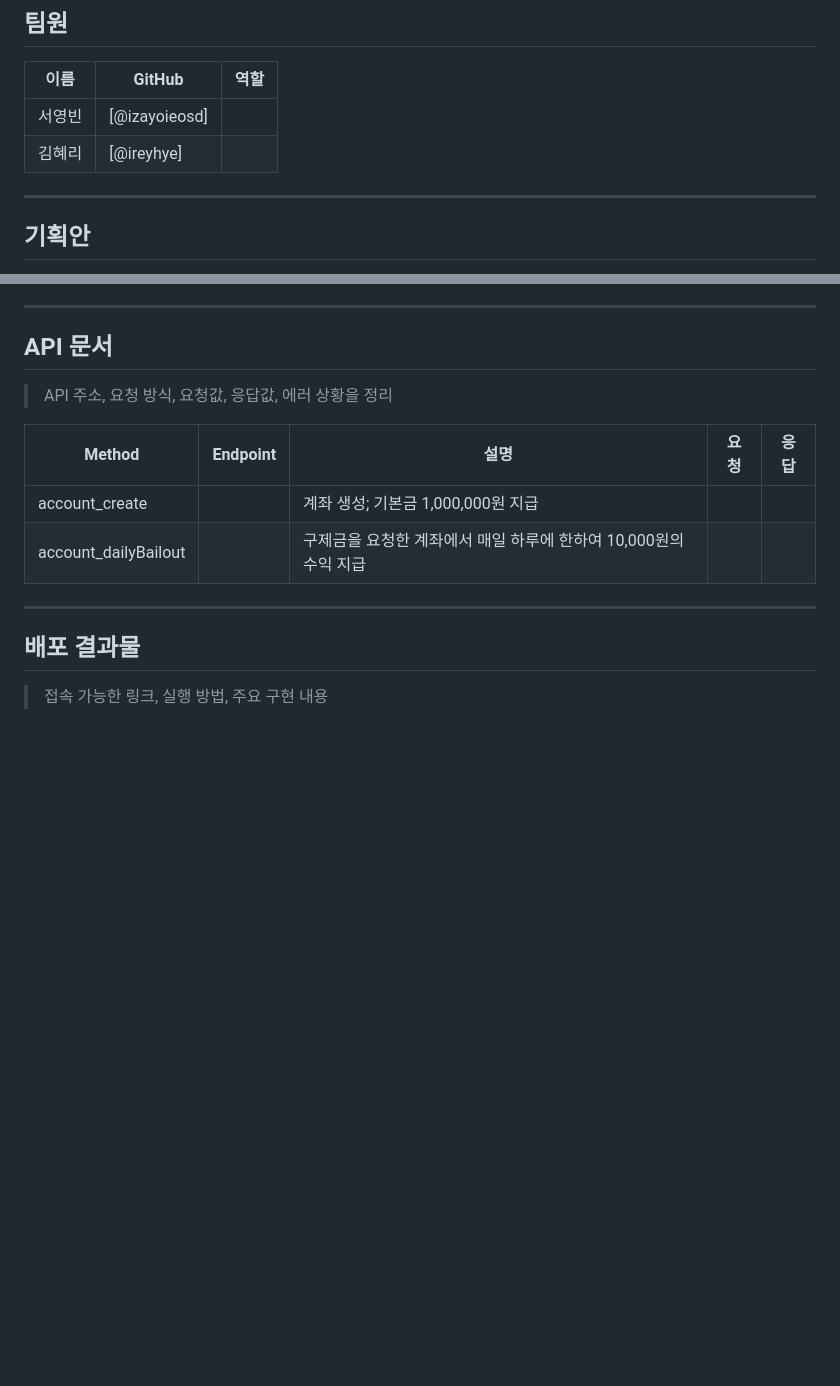
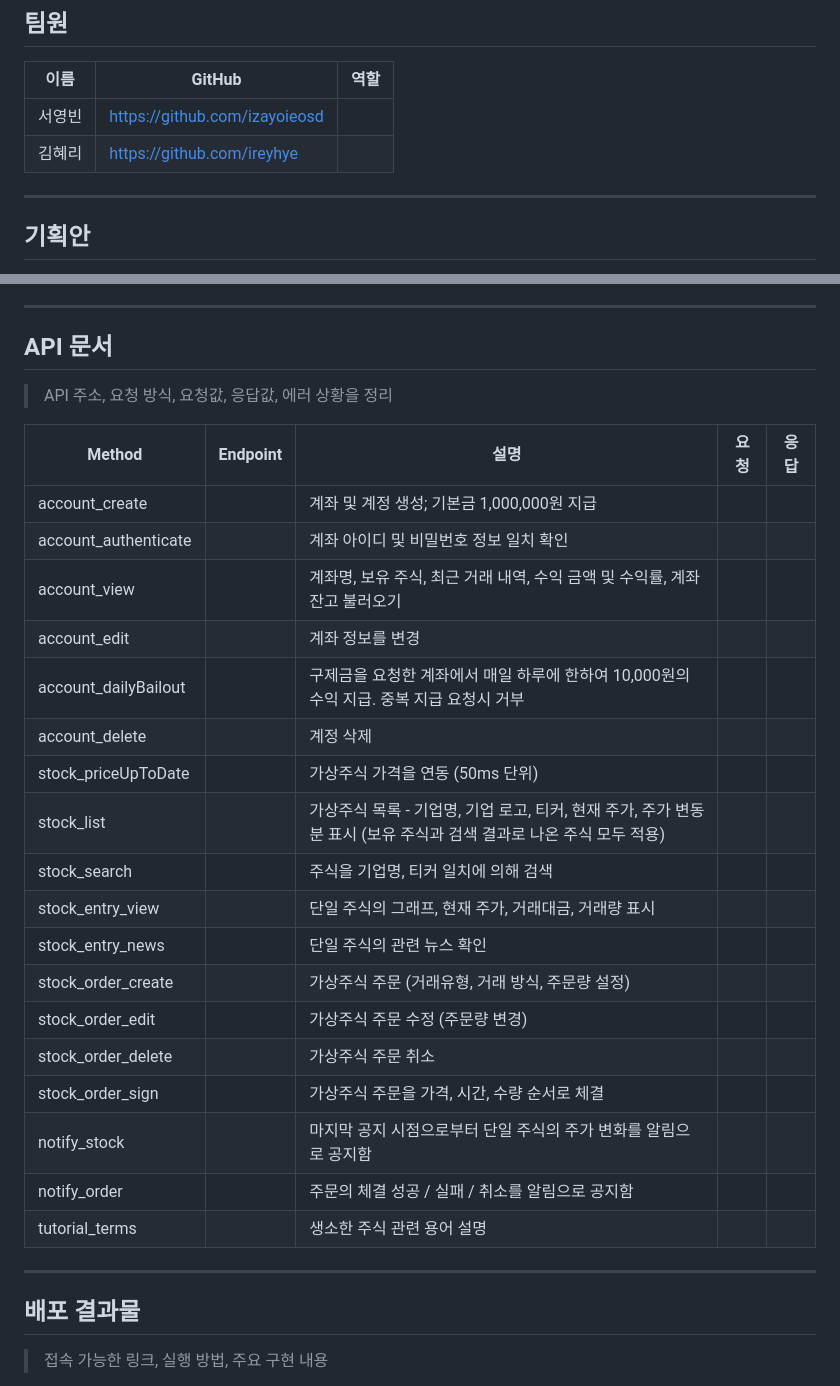
Before and after one commit to madcamp-official/26s-w1-c3-06, a Markdown page: README.md, 2 parts joined by grey strips. Drawn GitHub-style; blank space fills up the shorter version.

Commit message:
브랜치 합치기

```diff
--- a/README.md
+++ b/README.md
@@ -12,8 +12,8 @@
 
 | 이름 | GitHub | 역할 |
 | --- | --- | --- |
-|서영빈|[@izayoieosd]|  |
-|김혜리|[@ireyhye]|  |
+|서영빈| https://github.com/izayoieosd |  |
+|김혜리| https://github.com/ireyhye|  |
 
 ---
 
@@ -84,8 +84,24 @@
 
 | Method | Endpoint | 설명 | 요청 | 응답 |
 |---|---|---|---|---|
-| account_create | | 계좌 생성; 기본금 1,000,000원 지급 | | |
-| account_dailyBailout |  | 구제금을 요청한 계좌에서 매일 하루에 한하여 10,000원의 수익 지급 |  | |
+| account_create | | 계좌 및 계정 생성; 기본금 1,000,000원 지급 | | |
+| account_authenticate | | 계좌 아이디 및 비밀번호 정보 일치 확인 | | |
+| account_view | | 계좌명, 보유 주식, 최근 거래 내역, 수익 금액 및 수익률, 계좌 잔고 불러오기 | | |
+| account_edit | | 계좌 정보를 변경 | | |
+| account_dailyBailout | | 구제금을 요청한 계좌에서 매일 하루에 한하여 10,000원의 수익 지급. 중복 지급 요청시 거부 | | |
+| account_delete | | 계정 삭제 | | |
+| stock_priceUpToDate | | 가상주식 가격을 연동 (50ms 단위) | | |
+| stock_list | | 가상주식 목록 - 기업명, 기업 로고, 티커, 현재 주가, 주가 변동분 표시 (보유 주식과 검색 결과로 나온 주식 모두 적용) | | |
+| stock_search | | 주식을 기업명, 티커 일치에 의해 검색 | | |
+| stock_entry_view | | 단일 주식의 그래프, 현재 주가, 거래대금, 거래량 표시 | | |
+| stock_entry_news | | 단일 주식의 관련 뉴스 확인 | | |
+| stock_order_create | | 가상주식 주문 (거래유형, 거래 방식, 주문량 설정) | | |
+| stock_order_edit | | 가상주식 주문 수정 (주문량 변경) | | |
+| stock_order_delete | | 가상주식 주문 취소| | |
+| stock_order_sign | | 가상주식 주문을 가격, 시간, 수량 순서로 체결 | | |
+| notify_stock | | 마지막 공지 시점으로부터 단일 주식의 주가 변화를 알림으로 공지함 | | |
+| notify_order | | 주문의 체결 성공 / 실패 / 취소를 알림으로 공지함 | | |
+| tutorial_terms | | 생소한 주식 관련 용어 설명 | | |
 
 ---
 
```
Also changed, not shown: other parts of README.md (+1 -1 lines).
